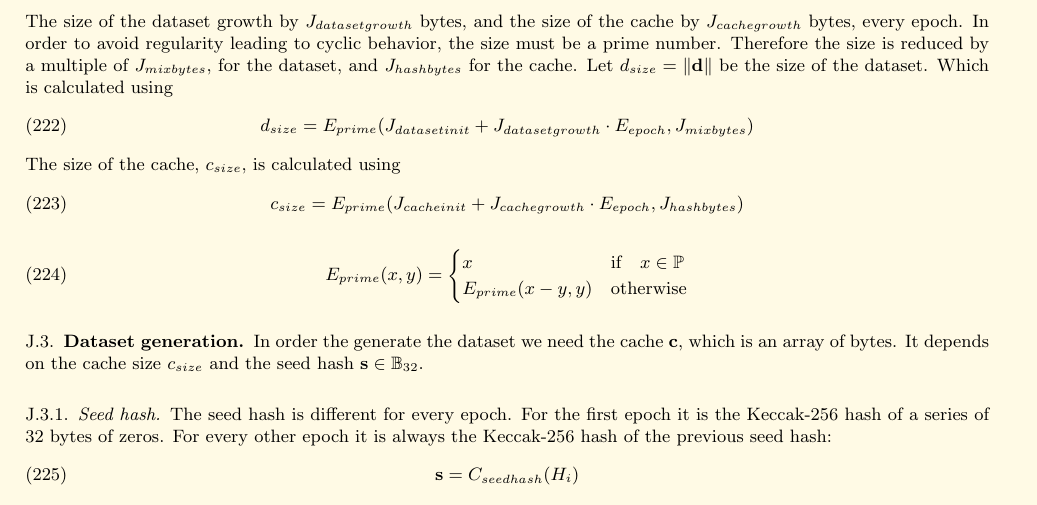
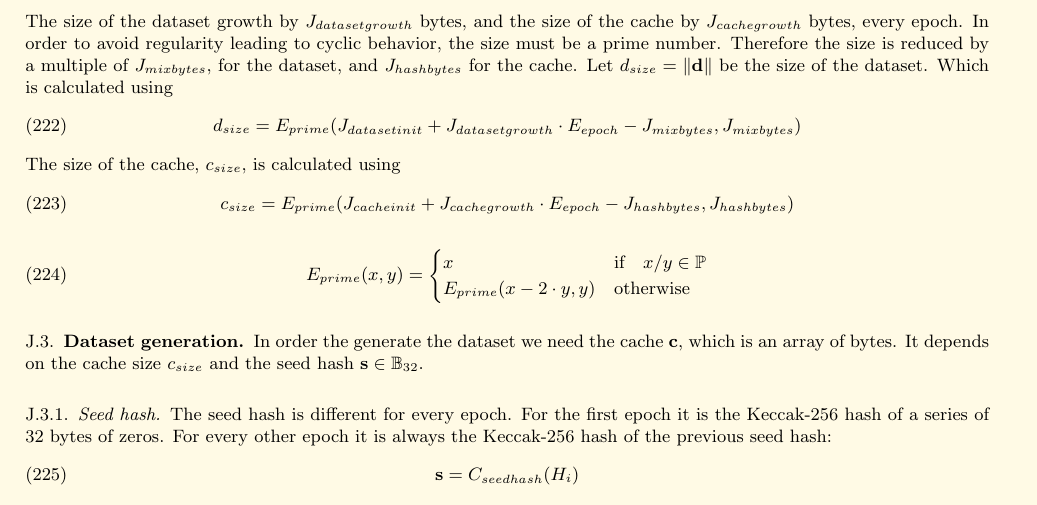
Before and after one commit to ethereum/yellowpaper, a LaTeX paper (Paper.tex): part of page 30 of 32, cut so that both start at the same text. Compiled offline with pdfLaTeX.

Commit message:
update size calculation of DAG and cache

```diff
--- a/Paper.tex
+++ b/Paper.tex
@@ -2037,16 +2037,16 @@ The size for Ethash's cache $\mathbf{c} \in \mathbb{B}$  and dataset $\mathbf{d}
 The size of the dataset growth by $J_{datasetgrowth}$ bytes, and the size of the cache by $J_{cachegrowth}$ bytes, every epoch. In order to avoid regularity leading to cyclic behavior, the size must be a prime number. Therefore the size is reduced by a multiple of $J_{mixbytes}$, for the dataset, and $J_{hashbytes}$ for the cache.
 Let $d_{size} = \lVert \mathbf{d} \rVert$ be the size of the dataset. Which is calculated using
 \begin{equation}
- d_{size} = E_{prime}(J_{datasetinit} + J_{datasetgrowth} \cdot E_{epoch}, J_{mixbytes})
+ d_{size} = E_{prime}(J_{datasetinit} + J_{datasetgrowth} \cdot E_{epoch} - J_{mixbytes}, J_{mixbytes})
 \end{equation}
 The size of the cache, $c_{size}$, is calculated using
 \begin{equation}
- c_{size} = E_{prime}(J_{cacheinit} + J_{cachegrowth} \cdot E_{epoch}, J_{hashbytes})
+ c_{size} = E_{prime}(J_{cacheinit} + J_{cachegrowth} \cdot E_{epoch} - J_{hashbytes}, J_{hashbytes})
 \end{equation}
 \begin{equation}
  E_{prime}(x, y) = \begin{cases}
-x & \text{if} \quad x \in \mathbb{P} \\
-E_{prime}(x - y, y) & \text{otherwise}
+x & \text{if} \quad x / y \in \mathbb{P} \\
+E_{prime}(x - 2 \cdot y, y) & \text{otherwise}
 \end{cases}
 \end{equation}
 \subsection{Dataset generation}
```
